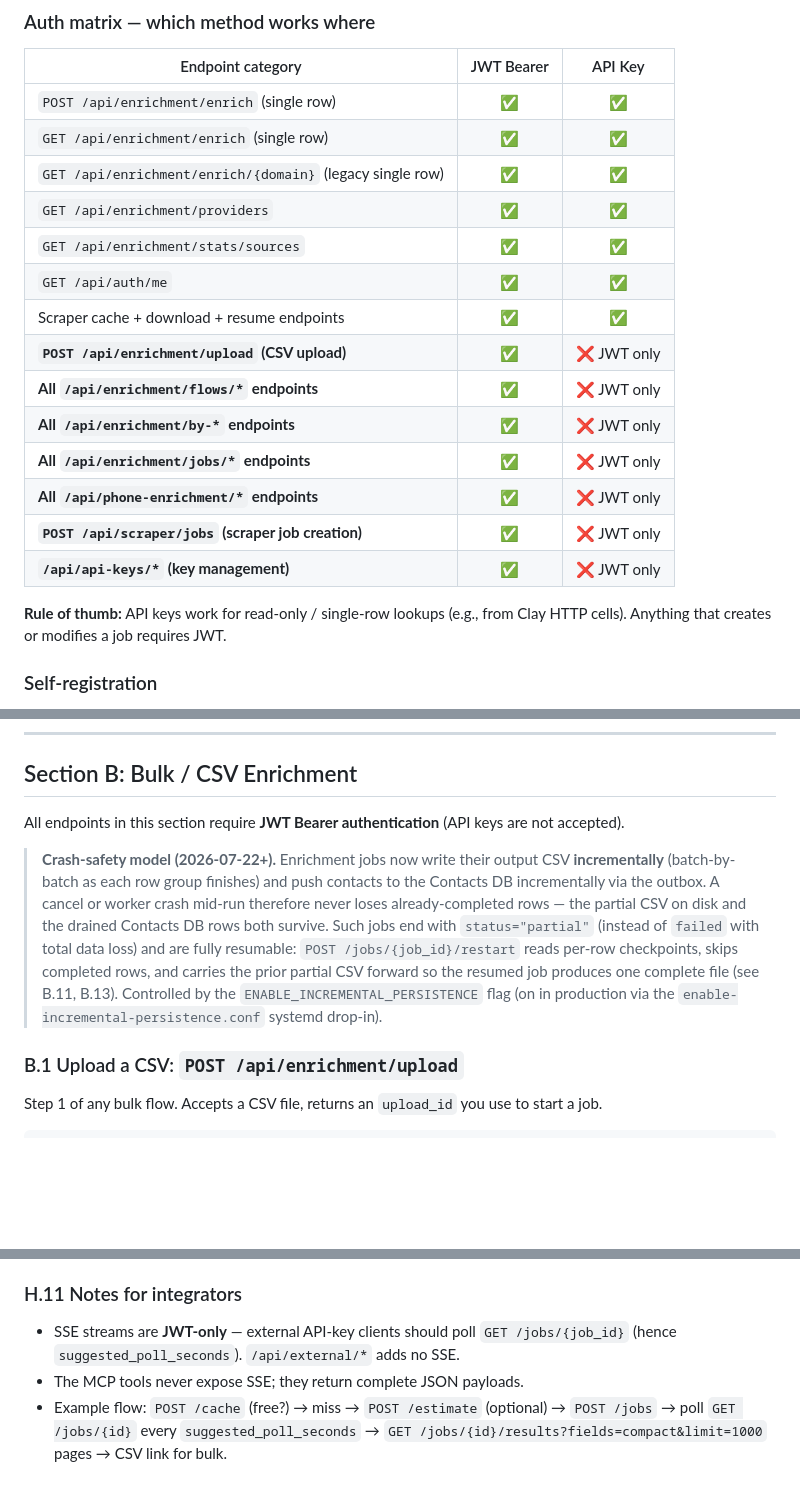
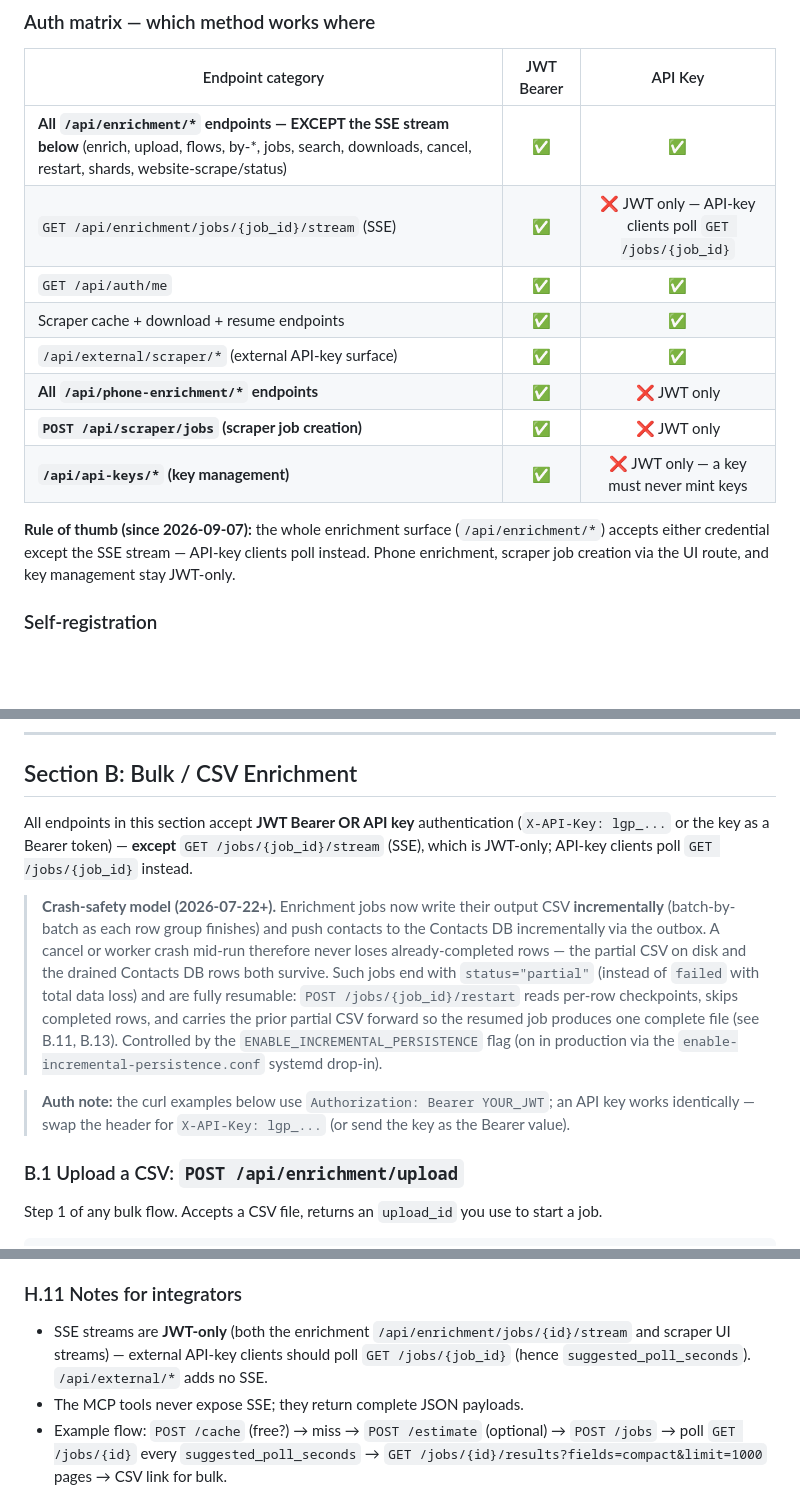
Before and after one commit to arjavjain21/lead-generation-platform, a Markdown page: docs/ListBuilding_Platform_Full_API_Reference_2026-07-16.md, 3 parts joined by grey strips. Rendered like a GitHub page; blank space fills up the shorter version.

Commit message:
docs(api): enrichment auth matrix — API keys accepted on bulk/flow/search surfaces
- Full API Reference: auth matrix rewritten (all /api/enrichment/* accept
  either credential except the SSE stream; poll instead). Section B blanket
  JWT claim replaced + auth note on curl examples. H.11 SSE note covers
  enrichment stream. Changelog entry 2026-09-07.
- MCP Setup Guide: API-key scope bullets + works-where matrix updated to
  the new rule (phone + key management stay JWT-only).

```diff
--- a/docs/ListBuilding_Platform_Full_API_Reference_2026-07-16.md
+++ b/docs/ListBuilding_Platform_Full_API_Reference_2026-07-16.md
@@ -72,22 +72,16 @@ JWT expiry: **7 days**.
 
 | Endpoint category | JWT Bearer | API Key |
 | --- | :---: | :---: |
-| `POST /api/enrichment/enrich` (single row) | ✅ | ✅ |
-| `GET /api/enrichment/enrich` (single row) | ✅ | ✅ |
-| `GET /api/enrichment/enrich/{domain}` (legacy single row) | ✅ | ✅ |
-| `GET /api/enrichment/providers` | ✅ | ✅ |
-| `GET /api/enrichment/stats/sources` | ✅ | ✅ |
+| **All `/api/enrichment/*` endpoints — EXCEPT the SSE stream below** (enrich, upload, flows, by-*, jobs, search, downloads, cancel, restart, shards, website-scrape/status) | ✅ | ✅ |
+| `GET /api/enrichment/jobs/{job_id}/stream` (SSE) | ✅ | ❌ JWT only — API-key clients poll `GET /jobs/{job_id}` |
 | `GET /api/auth/me` | ✅ | ✅ |
 | Scraper cache + download + resume endpoints | ✅ | ✅ |
-| **`POST /api/enrichment/upload` (CSV upload)** | ✅ | ❌ JWT only |
-| **All `/api/enrichment/flows/*` endpoints** | ✅ | ❌ JWT only |
-| **All `/api/enrichment/by-*` endpoints** | ✅ | ❌ JWT only |
-| **All `/api/enrichment/jobs/*` endpoints** | ✅ | ❌ JWT only |
+| `/api/external/scraper/*` (external API-key surface) | ✅ | ✅ |
 | **All `/api/phone-enrichment/*` endpoints** | ✅ | ❌ JWT only |
 | **`POST /api/scraper/jobs` (scraper job creation)** | ✅ | ❌ JWT only |
-| **`/api/api-keys/*` (key management)** | ✅ | ❌ JWT only |
+| **`/api/api-keys/*` (key management)** | ✅ | ❌ JWT only — a key must never mint keys |
 
-**Rule of thumb:** API keys work for read-only / single-row lookups (e.g., from Clay HTTP cells). Anything that creates or modifies a job requires JWT.
+**Rule of thumb (since 2026-09-07):** the whole enrichment surface (`/api/enrichment/*`) accepts either credential except the SSE stream — API-key clients poll instead. Phone enrichment, scraper job creation via the UI route, and key management stay JWT-only.
 
 ### Self-registration
 
@@ -372,9 +366,11 @@ Fetch the current default via `GET /api/enrichment/default-cascade` (no auth).
 
 ## Section B: Bulk / CSV Enrichment
 
-All endpoints in this section require **JWT Bearer authentication** (API keys are not accepted).
+All endpoints in this section accept **JWT Bearer OR API key** authentication (`X-API-Key: lgp_...` or the key as a Bearer token) — **except** `GET /jobs/{job_id}/stream` (SSE), which is JWT-only; API-key clients poll `GET /jobs/{job_id}` instead.
 
 > **Crash-safety model (2026-07-22+).** Enrichment jobs now write their output CSV **incrementally** (batch-by-batch as each row group finishes) and push contacts to the Contacts DB incrementally via the outbox. A cancel or worker crash mid-run therefore never loses already-completed rows — the partial CSV on disk and the drained Contacts DB rows both survive. Such jobs end with `status="partial"` (instead of `failed` with total data loss) and are fully resumable: `POST /jobs/{job_id}/restart` reads per-row checkpoints, skips completed rows, and carries the prior partial CSV forward so the resumed job produces one complete file (see B.11, B.13). Controlled by the `ENABLE_INCREMENTAL_PERSISTENCE` flag (on in production via the `enable-incremental-persistence.conf` systemd drop-in).
+
+> **Auth note:** the curl examples below use `Authorization: Bearer YOUR_JWT`; an API key works identically — swap the header for `X-API-Key: lgp_...` (or send the key as the Bearer value).
 
 ### B.1 Upload a CSV: `POST /api/enrichment/upload`
 
@@ -1170,7 +1166,7 @@ Tools share the exact HTTP `impl_*` code path — ownership, quota, and task cap
 
 ### H.11 Notes for integrators
 
-- SSE streams are **JWT-only** — external API-key clients should poll `GET /jobs/{job_id}` (hence `suggested_poll_seconds`). `/api/external/*` adds no SSE.
+- SSE streams are **JWT-only** (both the enrichment `/api/enrichment/jobs/{id}/stream` and scraper UI streams) — external API-key clients should poll `GET /jobs/{job_id}` (hence `suggested_poll_seconds`). `/api/external/*` adds no SSE.
 - The MCP tools never expose SSE; they return complete JSON payloads.
 - Example flow: `POST /cache` (free?) → miss → `POST /estimate` (optional) → `POST /jobs` → poll `GET /jobs/{id}` every `suggested_poll_seconds` → `GET /jobs/{id}/results?fields=compact&limit=1000` pages → CSV link for bulk.
 
```
Also changed, not shown: other parts of docs/ListBuilding_Platform_Full_API_Reference_2026-07-16.md (+1 -0 lines), docs/ListBuilding_MCP_Setup_Guide_2026-07-16.md (+6 -5 lines).
